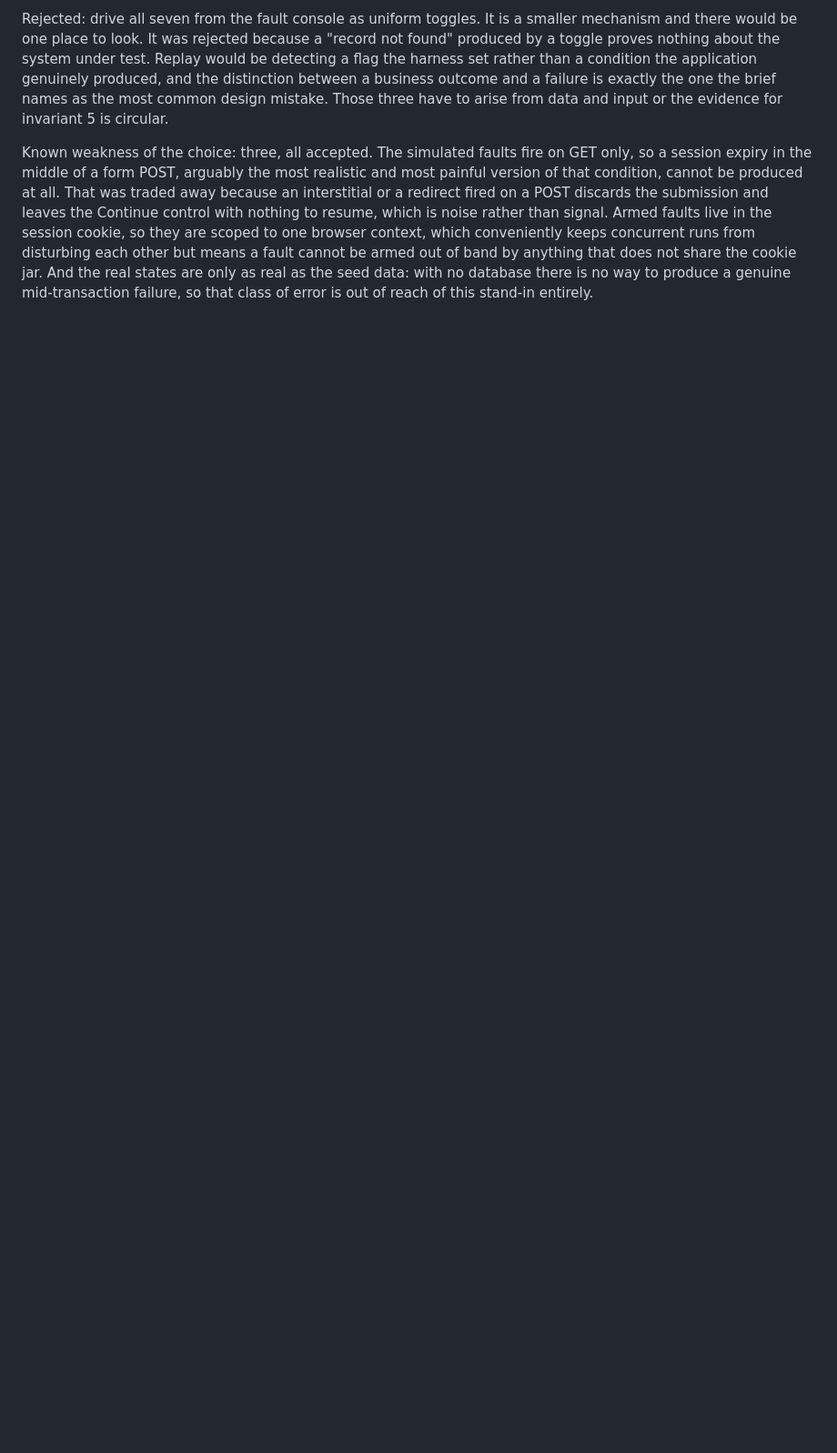
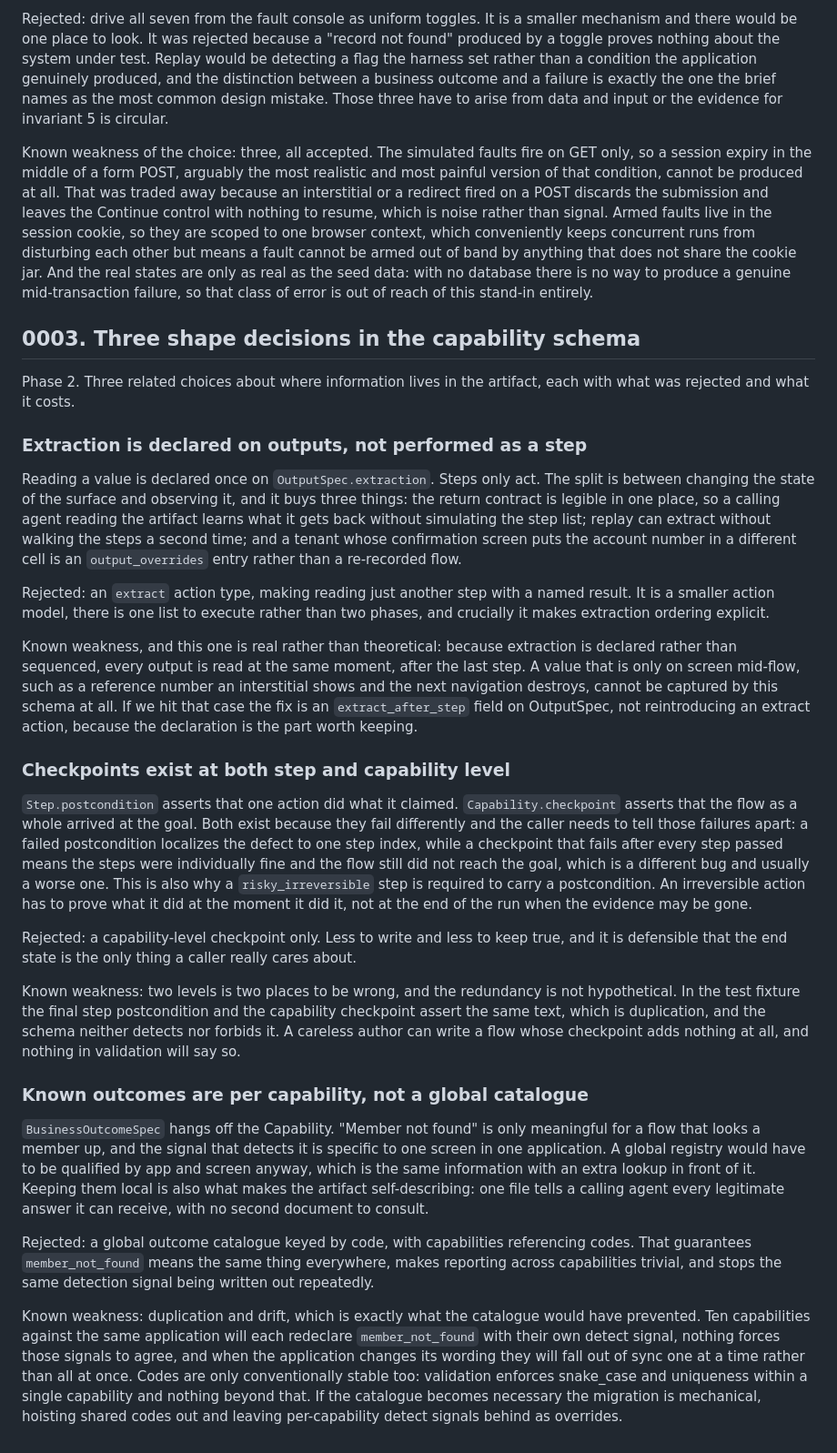
Before and after one commit to grizz6/interface-ai-takehome, a Markdown page: DECISIONS.md, the part around the change. Shown at 91% size. Rendered like a GitHub page; blank space fills up the shorter version.

Commit message:
Write down three choices about the capability format
Why outputs are declared rather than read in a step, why checks exist per step and for the
whole flow, and why expected outcomes live with each capability.

```diff
--- a/DECISIONS.md
+++ b/DECISIONS.md
@@ -67,3 +67,69 @@ concurrent runs from disturbing each other but means a fault cannot be armed out
 anything that does not share the cookie jar. And the real states are only as real as the
 seed data: with no database there is no way to produce a genuine mid-transaction failure,
 so that class of error is out of reach of this stand-in entirely.
+
+## 0003. Three shape decisions in the capability schema
+
+Phase 2. Three related choices about where information lives in the artifact, each with what
+was rejected and what it costs.
+
+### Extraction is declared on outputs, not performed as a step
+
+Reading a value is declared once on `OutputSpec.extraction`. Steps only act. The split is
+between changing the state of the surface and observing it, and it buys three things: the
+return contract is legible in one place, so a calling agent reading the artifact learns what
+it gets back without simulating the step list; replay can extract without walking the steps a
+second time; and a tenant whose confirmation screen puts the account number in a different
+cell is an `output_overrides` entry rather than a re-recorded flow.
+
+Rejected: an `extract` action type, making reading just another step with a named result. It
+is a smaller action model, there is one list to execute rather than two phases, and crucially
+it makes extraction ordering explicit.
+
+Known weakness, and this one is real rather than theoretical: because extraction is declared
+rather than sequenced, every output is read at the same moment, after the last step. A value
+that is only on screen mid-flow, such as a reference number an interstitial shows and the
+next navigation destroys, cannot be captured by this schema at all. If we hit that case the
+fix is an `extract_after_step` field on OutputSpec, not reintroducing an extract action,
+because the declaration is the part worth keeping.
+
+### Checkpoints exist at both step and capability level
+
+`Step.postcondition` asserts that one action did what it claimed. `Capability.checkpoint`
+asserts that the flow as a whole arrived at the goal. Both exist because they fail
+differently and the caller needs to tell those failures apart: a failed postcondition
+localizes the defect to one step index, while a checkpoint that fails after every step passed
+means the steps were individually fine and the flow still did not reach the goal, which is a
+different bug and usually a worse one. This is also why a `risky_irreversible` step is
+required to carry a postcondition. An irreversible action has to prove what it did at the
+moment it did it, not at the end of the run when the evidence may be gone.
+
+Rejected: a capability-level checkpoint only. Less to write and less to keep true, and it is
+defensible that the end state is the only thing a caller really cares about.
+
+Known weakness: two levels is two places to be wrong, and the redundancy is not hypothetical.
+In the test fixture the final step postcondition and the capability checkpoint assert the same
+text, which is duplication, and the schema neither detects nor forbids it. A careless author
+can write a flow whose checkpoint adds nothing at all, and nothing in validation will say so.
+
+### Known outcomes are per capability, not a global catalogue
+
+`BusinessOutcomeSpec` hangs off the Capability. "Member not found" is only meaningful for a
+flow that looks a member up, and the signal that detects it is specific to one screen in one
+application. A global registry would have to be qualified by app and screen anyway, which is
+the same information with an extra lookup in front of it. Keeping them local is also what
+makes the artifact self-describing: one file tells a calling agent every legitimate answer it
+can receive, with no second document to consult.
+
+Rejected: a global outcome catalogue keyed by code, with capabilities referencing codes.
+That guarantees `member_not_found` means the same thing everywhere, makes reporting across
+capabilities trivial, and stops the same detection signal being written out repeatedly.
+
+Known weakness: duplication and drift, which is exactly what the catalogue would have
+prevented. Ten capabilities against the same application will each redeclare
+`member_not_found` with their own detect signal, nothing forces those signals to agree, and
+when the application changes its wording they will fall out of sync one at a time rather than
+all at once. Codes are only conventionally stable too: validation enforces snake_case and
+uniqueness within a single capability and nothing beyond that. If the catalogue becomes
+necessary the migration is mechanical, hoisting shared codes out and leaving per-capability
+detect signals behind as overrides.
```
